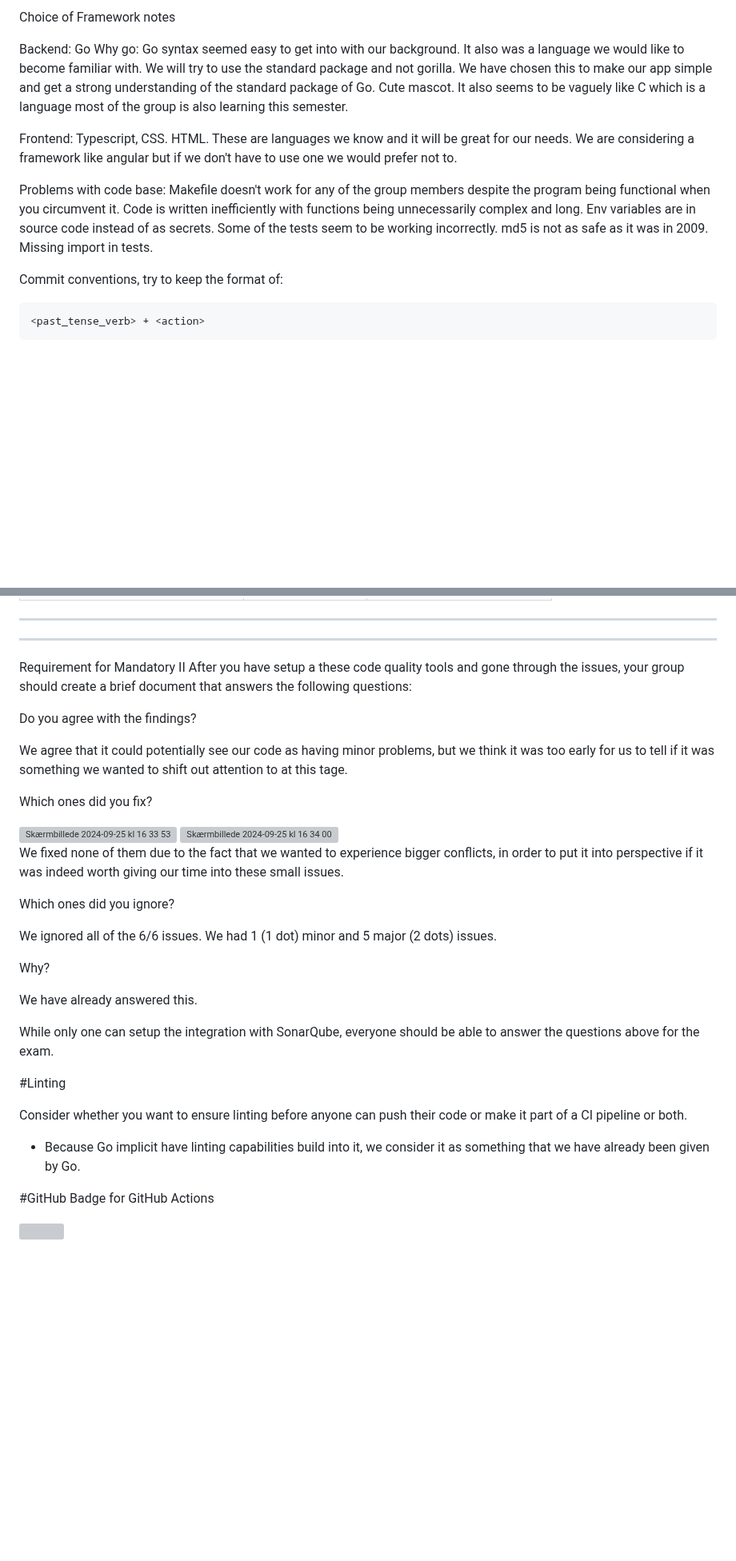
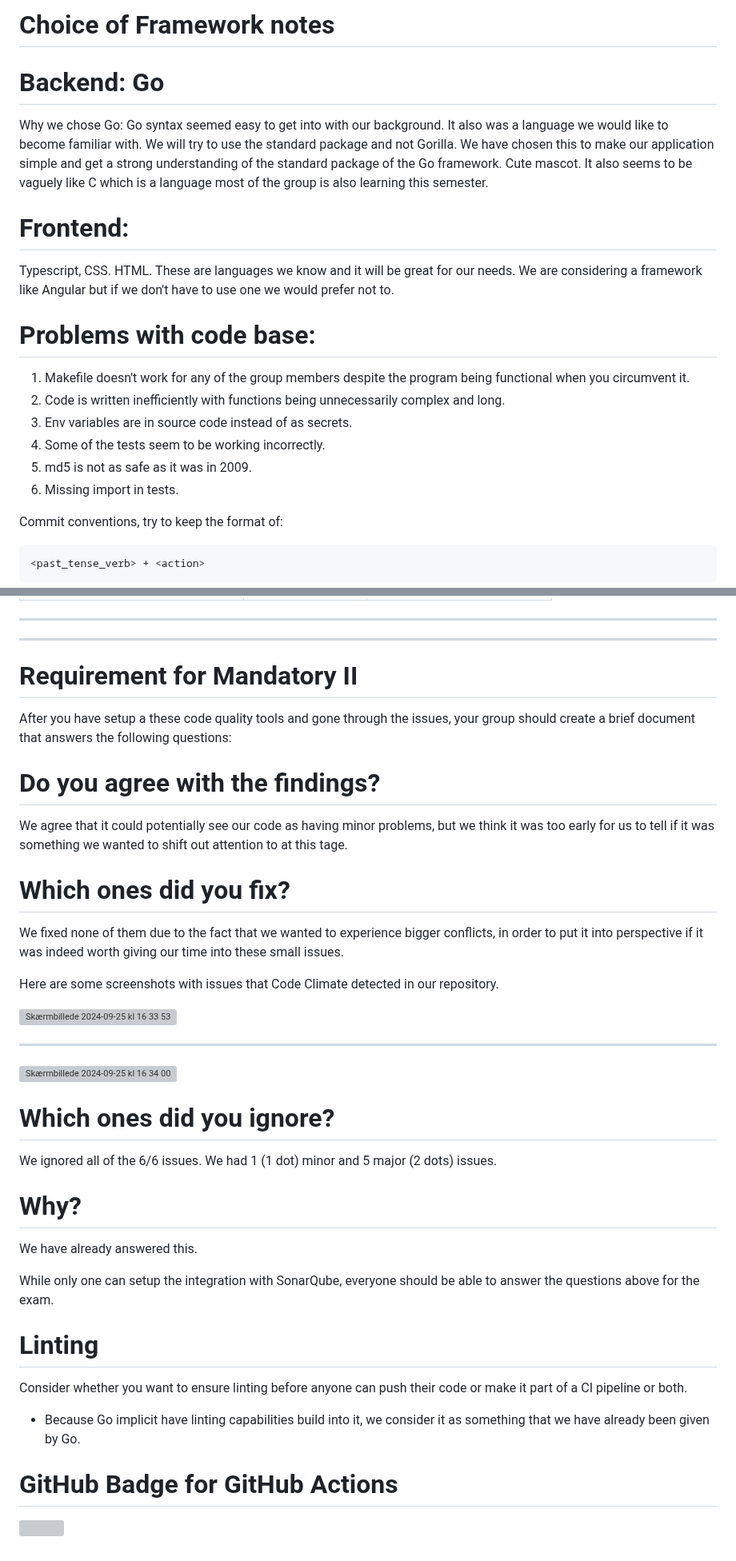
Before and after one commit to LAWNE-KEA/WhoKnows-Backend, a Markdown page: Notes.md, 2 parts joined by grey strips. Shown at 80% size. Rendered like a GitHub page; blank space fills up the shorter version; grey boxes are pictures that could not be loaded.

Commit message:
Added a few updates to our Notes.md file

```diff
--- a/Notes.md
+++ b/Notes.md
@@ -1,21 +1,21 @@
-Choice of Framework notes
+# Choice of Framework notes
 
-Backend: Go
-Why go:
+# Backend: Go
+Why we chose Go:
 Go syntax seemed easy to get into with our background. It also was a language we would like to become familiar with.
-We will try to use the standard package and not gorilla. We have chosen this to make our app simple and get a strong understanding of the standard package of Go.
+We will try to use the standard package and not Gorilla. We have chosen this to make our application simple and get a strong understanding of the standard package of the Go framework.
 Cute mascot. It also seems to be vaguely like C which is a language most of the group is also learning this semester.
 
-Frontend:
-Typescript, CSS. HTML. These are languages we know and it will be great for our needs. We are considering a framework like angular but if we don't have to use one we would prefer not to.
+# Frontend:
+Typescript, CSS. HTML. These are languages we know and it will be great for our needs. We are considering a framework like Angular but if we don't have to use one we would prefer not to.
 
-Problems with code base:
-Makefile doesn't work for any of the group members despite the program being functional when you circumvent it.
-Code is written inefficiently with functions being unnecessarily complex and long.
-Env variables are in source code instead of as secrets.
-Some of the tests seem to be working incorrectly.
-md5 is not as safe as it was in 2009.
-Missing import in tests.
+# Problems with code base:
+  1. Makefile doesn't work for any of the group members despite the program being functional when you circumvent it.
+  2. Code is written inefficiently with functions being unnecessarily complex and long.
+  3. Env variables are in source code instead of as secrets.
+  4. Some of the tests seem to be working incorrectly.
+  5. md5 is not as safe as it was in 2009.
+  6. Missing import in tests.
 
 Commit conventions, try to keep the format of:
 
@@ -85,38 +85,42 @@ Commit conventions, try to keep the format of:
 
 
 ---
-Requirement for Mandatory II
+# Requirement for Mandatory II
 After you have setup a these code quality tools and gone through the issues, your group should create a brief document that answers the following questions:
 
-Do you agree with the findings?
+# Do you agree with the findings?
 
   We agree that it could potentially see our code as having minor problems, but we think it was too early for us to tell if it was something we wanted to shift out attention to at this tage.
 
-Which ones did you fix?
+# Which ones did you fix?
+
+We fixed none of them due to the fact that we wanted to experience bigger conflicts, in order to put it into perspective if it was indeed worth giving our time into these small issues.
+
+Here are some screenshots with issues that Code Climate detected in our repository.
 
 <img width="879" alt="Skærmbillede 2024-09-25 kl  16 33 53" src="https://github.com/user-attachments/assets/c3235994-0a84-4c51-811f-f688dff4088e">
+
+---
 
 <img width="708" alt="Skærmbillede 2024-09-25 kl  16 34 00" src="https://github.com/user-attachments/assets/6ae46597-0231-4a9e-ba1a-17d065d4e275">
 
 
-  We fixed none of them due to the fact that we wanted to experience bigger conflicts, in order to put it into perspective if it was indeed worth giving our time into these small issues.
-
-Which ones did you ignore?
+# Which ones did you ignore?
 
   We ignored all of the 6/6 issues. We had 1 (1 dot) minor and 5 major (2 dots) issues.
 
-Why?
+# Why?
 
   We have already answered this.
 
 While only one can setup the integration with SonarQube, everyone should be able to answer the questions above for the exam.
 
-#Linting
+# Linting
 
 Consider whether you want to ensure linting before anyone can push their code or make it part of a CI pipeline or both.
 
   - Because Go implicit have linting capabilities build into it, we consider it as something that we have already been given by Go.
 
-#GitHub Badge for GitHub Actions
+# GitHub Badge for GitHub Actions
 
 ![<TEXT ON SHIELD>](https://github.com/<LAWNE-KEA>/<WhoKnows-Backend>/actions/workflows/<WORKFLOW_FILENAME.yml>/badge.svg?branch=main)
```
